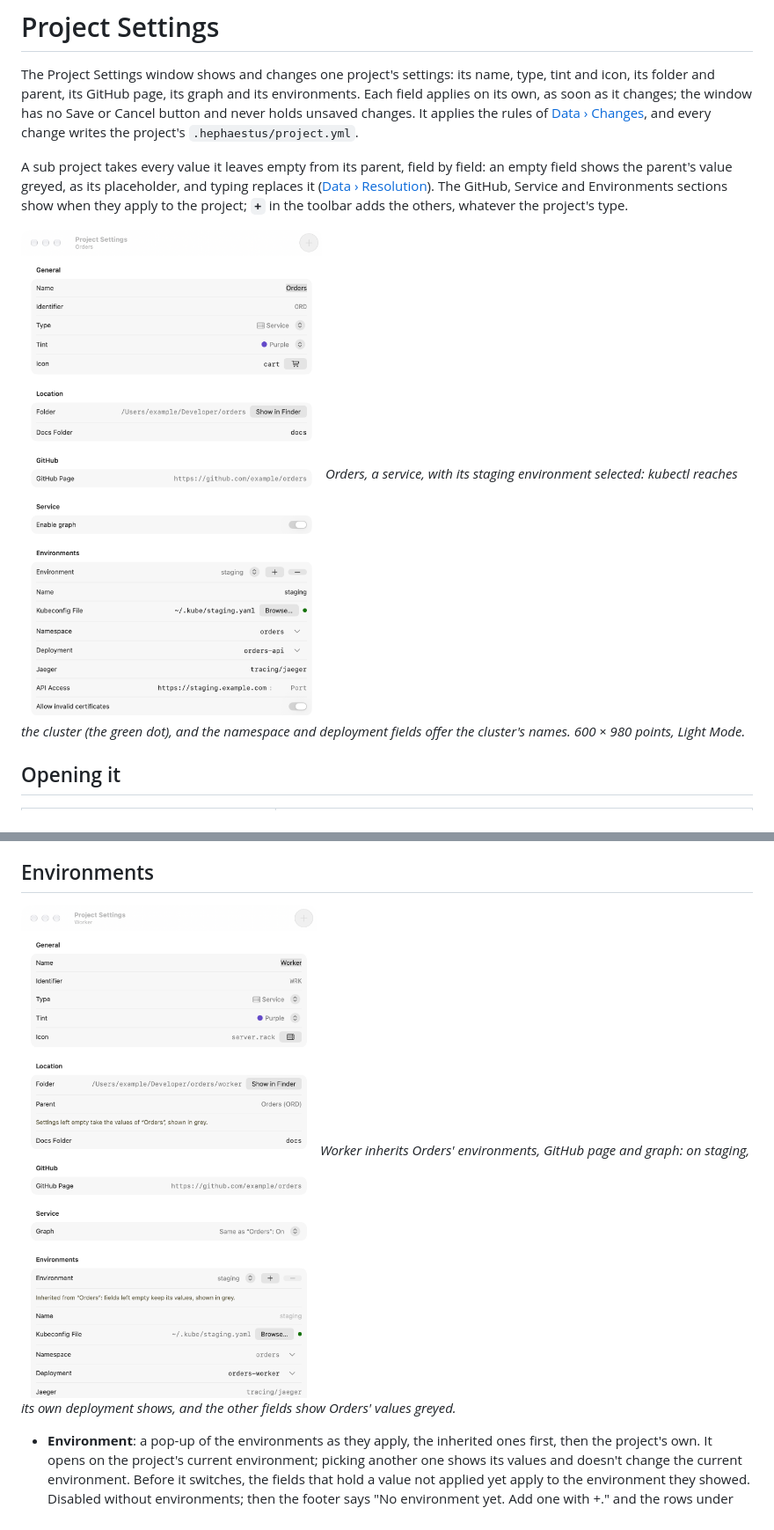
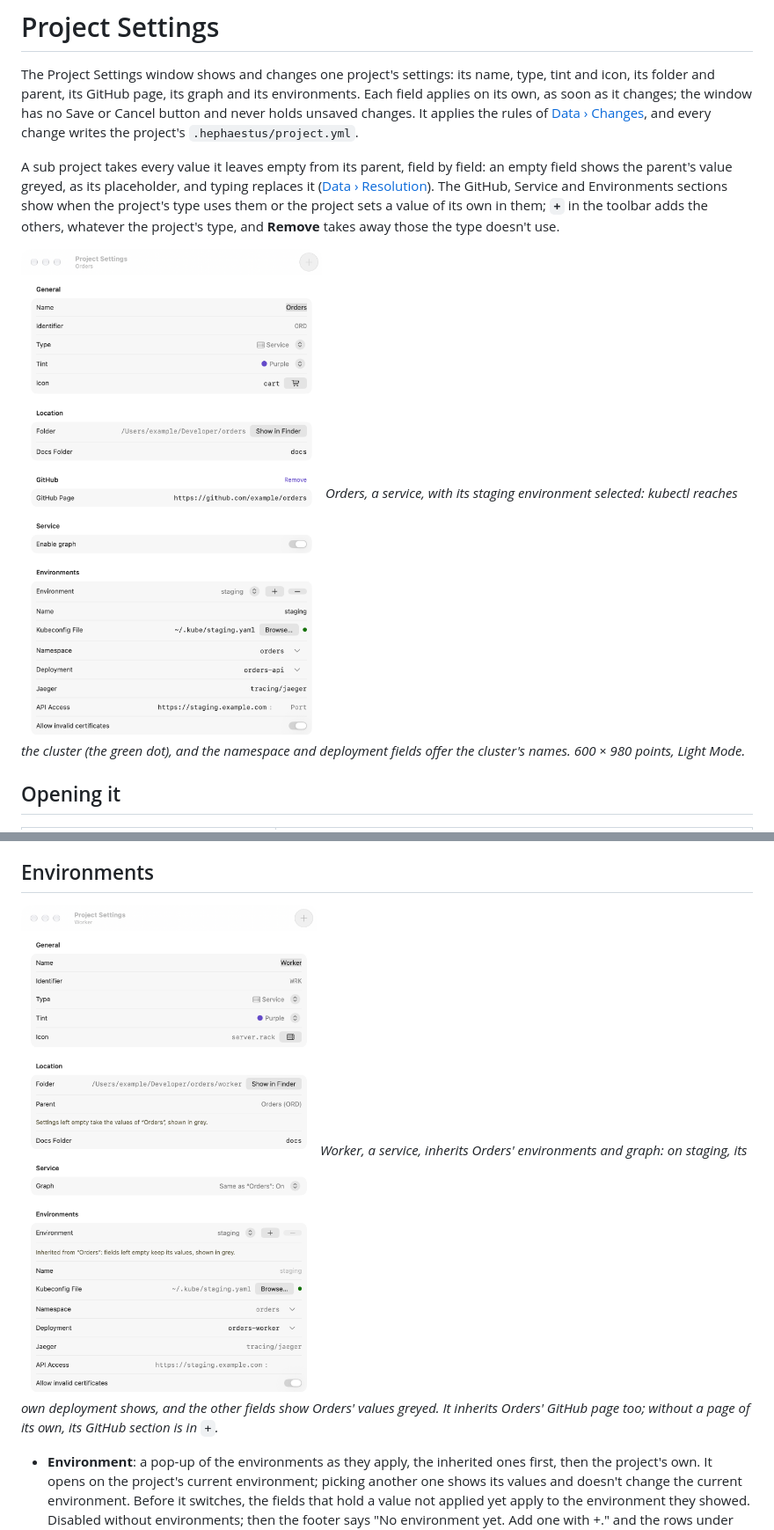
Before and after one commit to Azavech/HephaestusV3, a Markdown page: docs/ui/project-settings.md, 2 parts joined by grey strips. Shown at 88% size. Drawn GitHub-style; pictures changed too: docs/ui/images/project-settings-subproject.png, docs/ui/images/project-settings.png.

```diff
--- a/docs/ui/project-settings.md
+++ b/docs/ui/project-settings.md
@@ -7,8 +7,9 @@ it changes; the window has no Save or Cancel button and never holds unsaved chan
 
 A sub project takes every value it leaves empty from its parent, field by field: an empty field shows the
 parent's value greyed, as its placeholder, and typing replaces it ([Data › Resolution](../data.md#resolution)).
-The GitHub, Service and Environments sections show when they apply to the project; **`+`** in the toolbar adds
-the others, whatever the project's type.
+The GitHub, Service and Environments sections show when the project's type uses them or the project sets a
+value of its own in them; **`+`** in the toolbar adds the others, whatever the project's type, and **Remove**
+takes away those the type doesn't use.
 
 ![Project Settings of Orders, a service: General, Location, GitHub, Service and Environments](images/project-settings.png)
 *Orders, a service, with its staging environment selected: kubectl reaches the cluster (the green dot), and
@@ -96,8 +116,9 @@ the name of the symbol under the pointer below. 420 × 460 points.*
 ## Environments
 
 ![Project Settings of Worker, a sub project, with an inherited environment selected](images/project-settings-subproject.png)
-*Worker inherits Orders' environments, GitHub page and graph: on staging, its own deployment shows, and the
-other fields show Orders' values greyed.*
+*Worker, a service, inherits Orders' environments and graph: on staging, its own deployment shows, and the
+other fields show Orders' values greyed. It inherits Orders' GitHub page too; without a page of its own, its
+GitHub section is in `+`.*
 
 - **Environment**: a pop-up of the environments as they apply, the inherited ones first, then the project's
   own. It opens on the project's current environment; picking another one shows its values and doesn't change
```
Also changed, not shown: other parts of docs/ui/project-settings.md (+29 -9 lines), docs/architecture.md (+7 -4 lines), docs/decisions.md (+3 -1 lines), docs/ui/images/project-settings-app.png, docs/ui/images/project-settings-dark.png, 4 other files.
